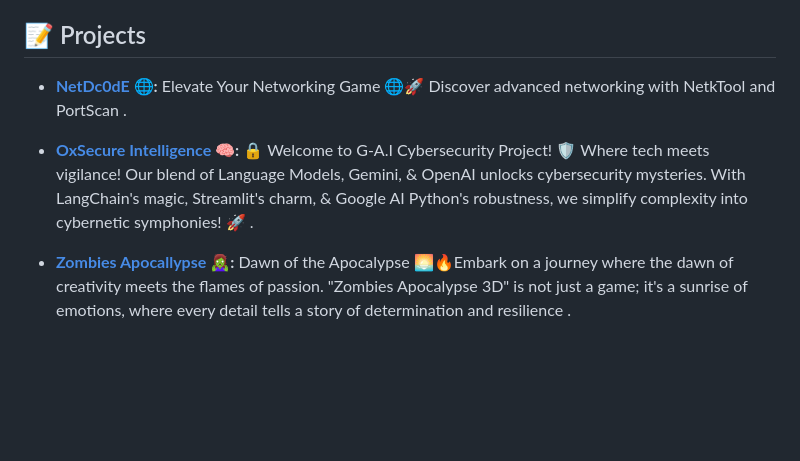
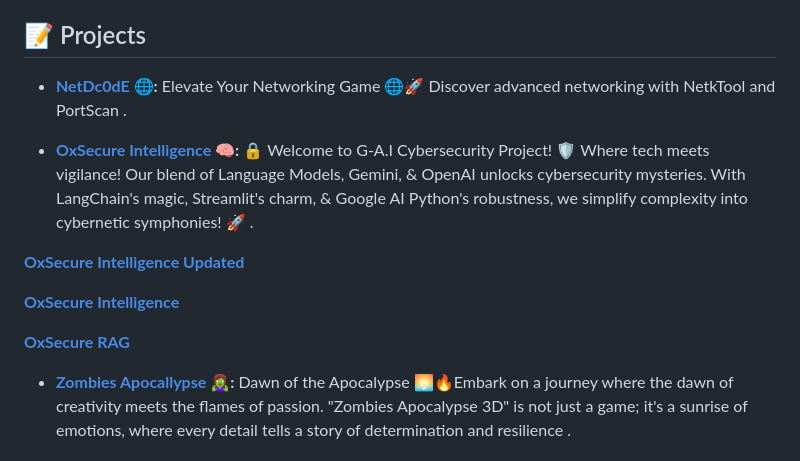
Before and after one commit to CYBERBULL123/CYBERBULL123, a Markdown page: README.md, the part around the change. GitHub-like rendering; blank space fills up the shorter version.

```diff
--- a/README.md
+++ b/README.md
@@ -29,9 +29,16 @@ Hey there! I'm Aditya Pandey, a passionate cybersecurity researcher, purple team
 
 ## 📝 Projects
 
+
 - **[NetDc0dE](https://github.com/CYBERBULL123/NetDc0dE) 🌐:** Elevate Your Networking Game 🌐🚀 Discover advanced networking with NetkTool and PortScan .
 
 - **[OxSecure Intelligence](https://github.com/CYBERBULL123/G-A.I-Cybersecurity) 🧠:** 🔒 Welcome to G-A.I Cybersecurity Project! 🛡️ Where tech meets vigilance! Our blend of Language Models, Gemini, & OpenAI unlocks cybersecurity mysteries. With LangChain's magic, Streamlit's charm, & Google AI Python's robustness, we simplify complexity into cybernetic symphonies! 🚀 .
+
+**[OxSecure Intelligence Updated](https://oxsecure-aadi.streamlit.app/)**
+
+**[OxSecure Intelligence](https://oxsecure-g-a-i.onrender.com/)**
+
+**[OxSecure RAG](https://oxsecure-rag.streamlit.app/)**
 
 
 - **[Zombies Apocallypse](https://github.com/CYBERBULL123/Zombies-Apocalypse.git) 🧟‍♀️:** Dawn of the Apocalypse 🌅🔥Embark on a journey where the dawn of creativity meets the flames of passion. "Zombies Apocalypse 3D" is not just a game; it's a sunrise of emotions, where every detail tells a story of determination and resilience .
```
